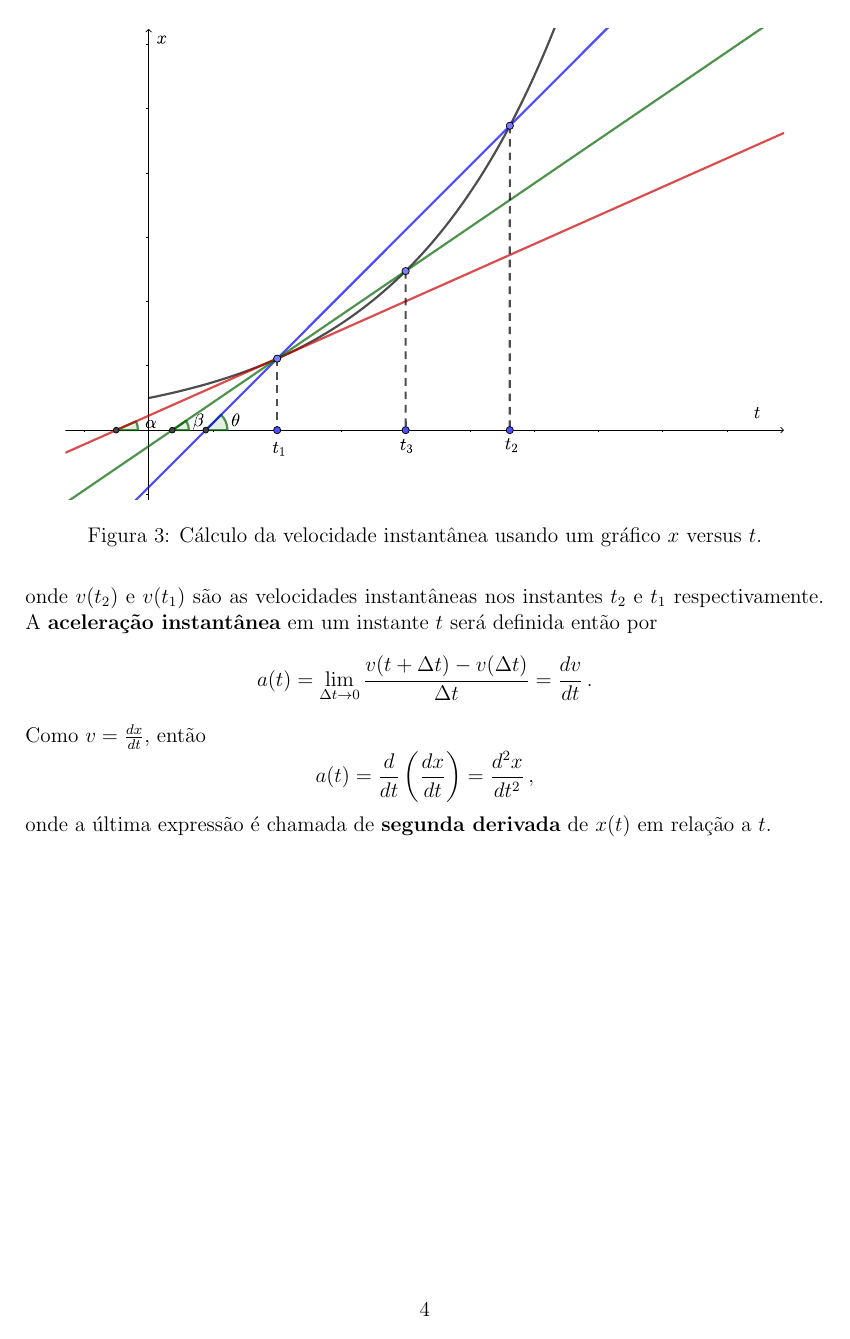
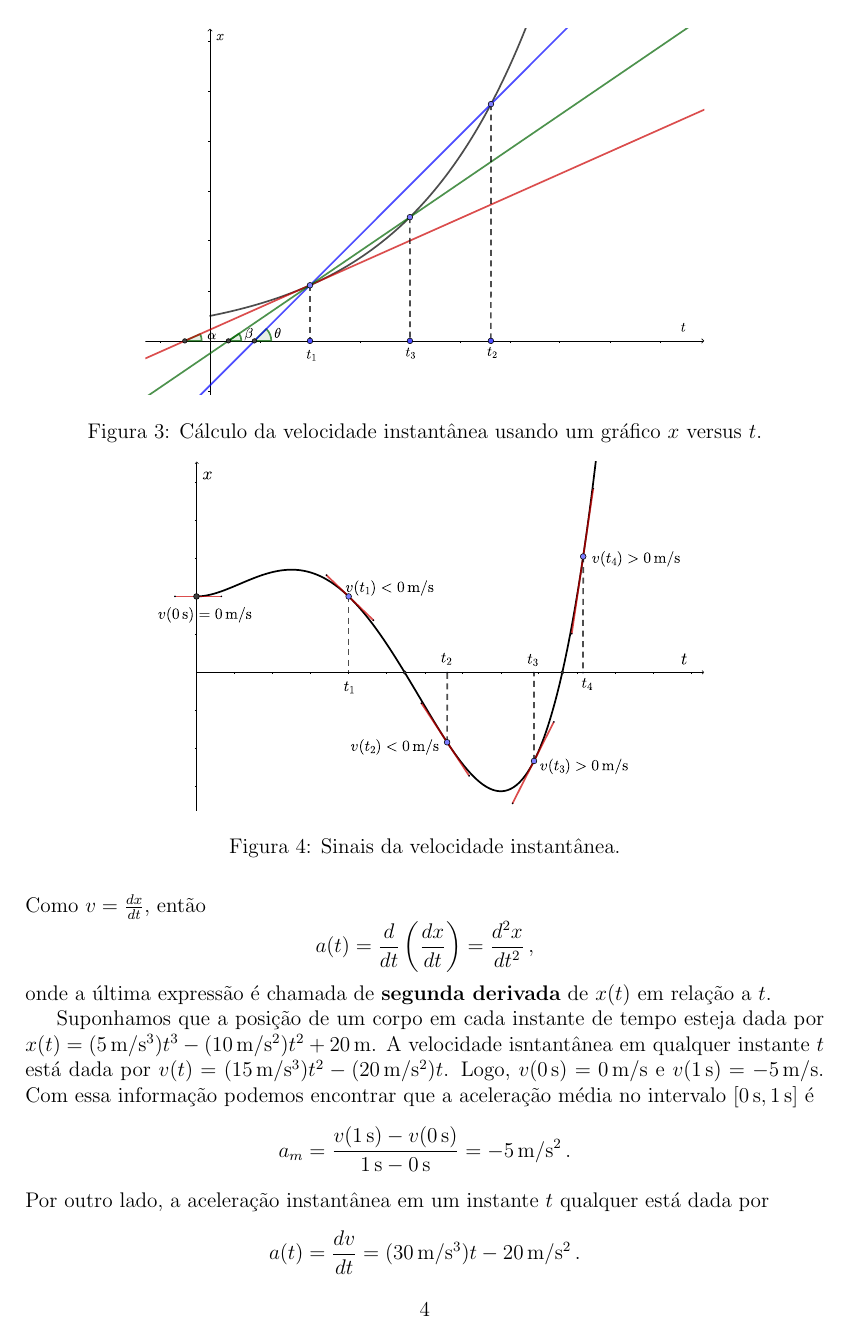
Before and after one commit to maxjaure/UEM-DFI, a LaTeX document (7240-fis-1/2018-1/2-movimento-retilineo.tex): page 4 of 4 before the commit and page 4 of 5 after it. The pictures show the PDF file 7240-fis-1/2018-1/2-movimento-retilineo.pdf that the author committed with the source.

Commit message:
x por integracao

```diff
--- a/7240-fis-1/2018-1/2-movimento-retilineo.tex
+++ b/7240-fis-1/2018-1/2-movimento-retilineo.tex
@@ -78,6 +77,16 @@ Portanto, a velocidade média no intervalo $[t_1,t_2]$ é a tangente do ângulo
 
 Na figura~\ref{fig3} consideramos um instante $t_3$, com $t_1<t_3<t_2$. A velocidade média no intervalo $[t_1,t_3]$ será, pelo que vimos, $\tan\beta$, que nesse caso é menor do que $\tan\theta$. Considerando instantes $t$ cada vez mais próximos de $t_1$, a reta secante ao gráfico $x$ versus $t$ que passa pelos pontos $(t_1,x(t_1))$ e $(t,x(t))$ vai se aproximar da reta tangente ao gráfico que passa pelo ponto $(t_1,x(t_1))$. Se essa reta tangente faz um ângulo $\alpha$ com o eixo $x$, então $\tan\alpha$ será o valor limite da velocidade média, ou seja, $\tan\alpha$ será a velocidade instantânea no instante $t_1$. Como essa velocidade instantânea é a derivada da função $x(t)$ em relação a $t$ avaliada no instante $t_1$, obtemos a seguinte relação que dá uma interpretação geométrica da derivada:
 $$v(t_1)=\frac{dx}{dt}(t_1)=\tan\alpha\,.$$.
+
+\begin{figure}[t]
+  \centering
+  \includegraphics[width=0.7\textwidth,keepaspectratio]{2-movimento-retilineo-fig4.pdf}
+  \caption{Sinais da velocidade instantânea.}
+  \label{fig4}
+\end{figure}
+
+A figura~\ref{fig4} ilustra como podemos obter o sinal da velocidade instantânea em qualquer instante de tempo a partir de um gráfico $x$ versus $t$. Além disso, da figura~\ref{fig4} também podemos obter que $|v(t_1)|<|v(t_2)|$, pois a tangente que passa pelo ponto $(t_2,x(t_2))$ é mais vertical (mais inclinada) do que a que passa pelo ponto $(t_1,x(t_1))$. Analogamente, vamos ter que $v(t_3)<v(t_4)$. Nesse caso ambas as velocidades são positivas e, por conseguinte, não precisamos considerar o valor absoluto.
+
 
 \section{Acelerações média e instantânea}
 De forma análoga à velocidade média, definimos a \textbf{aceleração média} no intervalo $[t_1,t_2]$ por
@@ -88,3 +97,7 @@ Como $v=\frac{dx}{dt}$, então
 $$a(t)=\frac{d}{dt}\dpar{\frac{dx}{dt}}=\frac{d^2x}{dt^2}\,,$$
 onde a última expressão é chamada de \textbf{segunda derivada} de $x(t)$ em relação a $t$.
 
+Suponhamos que a posição de um corpo em cada instante de tempo esteja dada por $x(t)=(5\,\un m/\un{s}^3)t^3-(10\,\un m/\un {s}^2)t^2+20\,\un m$. A velocidade isntantânea em qualquer instante $t$ está dada por $v(t)=(15\,\un m/\un{s}^3)t^2-(20\,\un m/\un{s}^2)t$. Logo, $v(0\,\un s)=0\,\un m/\un s$ e $v(1\,\un s)=-5\,\un m/\un s$. Com essa informação podemos encontrar que a aceleração média no intervalo $[0\,\un s,1\,\un s]$ é
+$$a_m=\frac{v(1\,\un s)-v(0\,\un s)}{1\,\un s-0\,\un s}=-5\,\un m/\un{s}^2\,.$$
+Por outro lado, a aceleração instantânea em um instante $t$ qualquer está dada por
+$$a(t)=\frac{dv}{dt}=(30\,\un m/\un{s}^3)t-20\,\un m/\un{s}^2\,.$$
```
Also changed, not shown: 7240-fis-1/2018-1/2-movimento-retilineo-fig4.pdf (added), 7240-fis-1/2018-1/2-movimento-retilineo.pdf, 7240-fis-1/2018-1/2-movimento-retilineo.tex (15 more changed lines), 1 other file.
